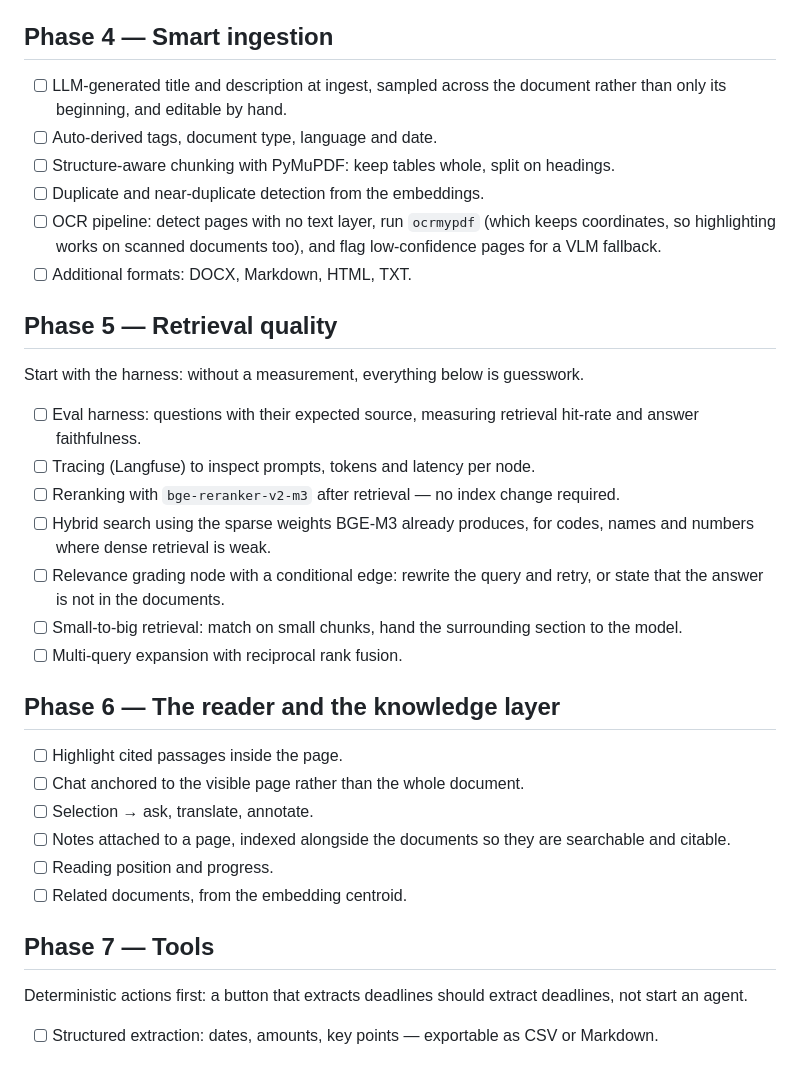
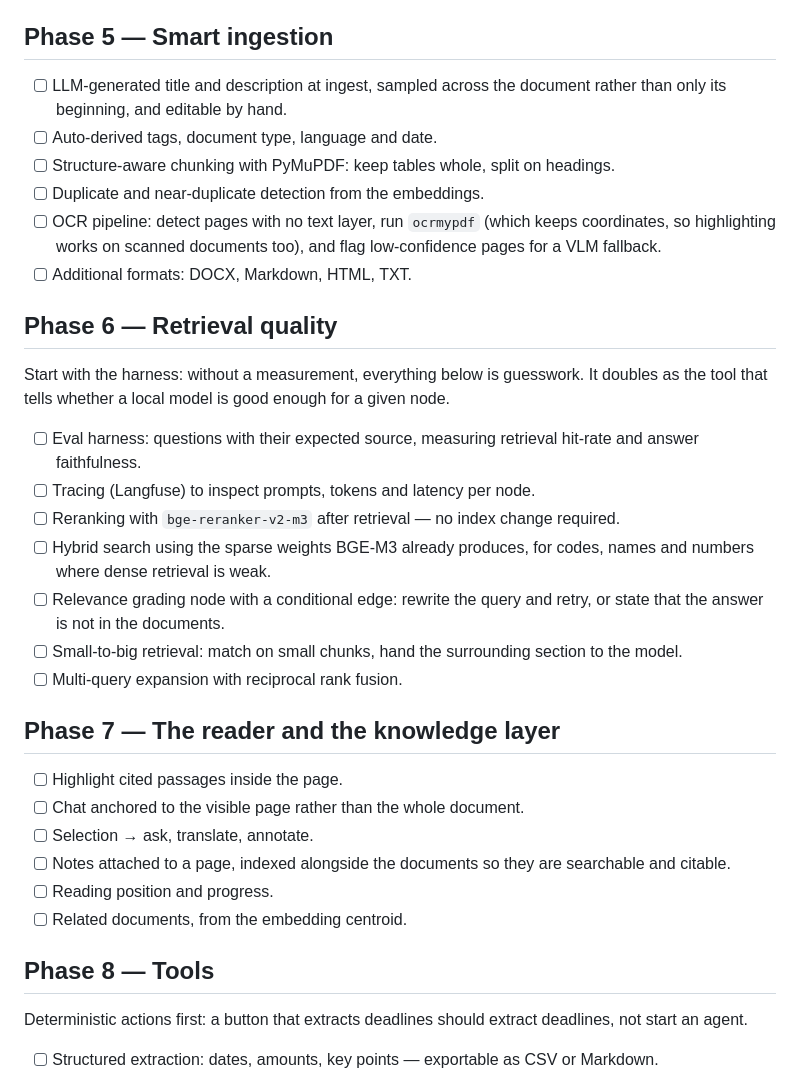
Before and after one commit to simone-caravetta/repertorio-docs, a Markdown page: ROADMAP.md, the part around one of its changes. Rendered like a GitHub page.

```diff
--- a/ROADMAP.md
+++ b/ROADMAP.md
@@ -71,7 +109,7 @@ A document has to be an entity before it can be listed, categorised or managed.
 - [ ] Summarise older turns once the history outgrows its budget.
 - [ ] `interrupt()` when retrieval is weak, to ask which document was meant.
 
-## Phase 4 — Smart ingestion
+## Phase 5 — Smart ingestion
 
 - [ ] LLM-generated title and description at ingest, sampled across the document rather
       than only its beginning, and editable by hand.
@@ -83,9 +121,10 @@ A document has to be an entity before it can be listed, categorised or managed.
       pages for a VLM fallback.
 - [ ] Additional formats: DOCX, Markdown, HTML, TXT.
 
-## Phase 5 — Retrieval quality
+## Phase 6 — Retrieval quality
 
-Start with the harness: without a measurement, everything below is guesswork.
+Start with the harness: without a measurement, everything below is guesswork. It doubles as
+the tool that tells whether a local model is good enough for a given node.
 
 - [ ] Eval harness: questions with their expected source, measuring retrieval hit-rate and
       answer faithfulness.
@@ -99,7 +138,7 @@ Start with the harness: without a measurement, everything below is guesswork.
       model.
 - [ ] Multi-query expansion with reciprocal rank fusion.
 
-## Phase 6 — The reader and the knowledge layer
+## Phase 7 — The reader and the knowledge layer
 
 - [ ] Highlight cited passages inside the page.
 - [ ] Chat anchored to the visible page rather than the whole document.
@@ -109,7 +148,7 @@ Start with the harness: without a measurement, everything below is guesswork.
 - [ ] Reading position and progress.
 - [ ] Related documents, from the embedding centroid.
 
-## Phase 7 — Tools
+## Phase 8 — Tools
 
 Deterministic actions first: a button that extracts deadlines should extract deadlines, not
 start an agent.
```
Also changed, not shown: other parts of ROADMAP.md (+41 -3 lines).
